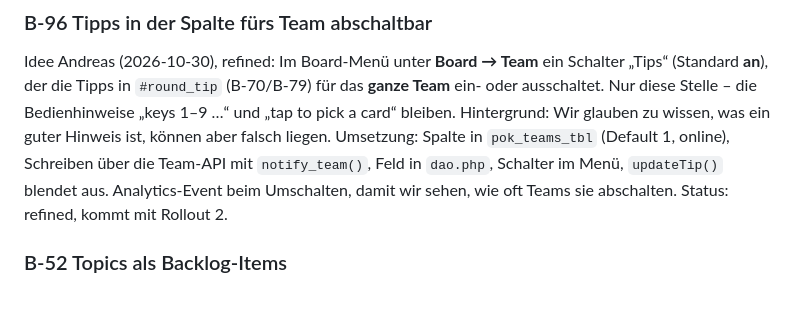
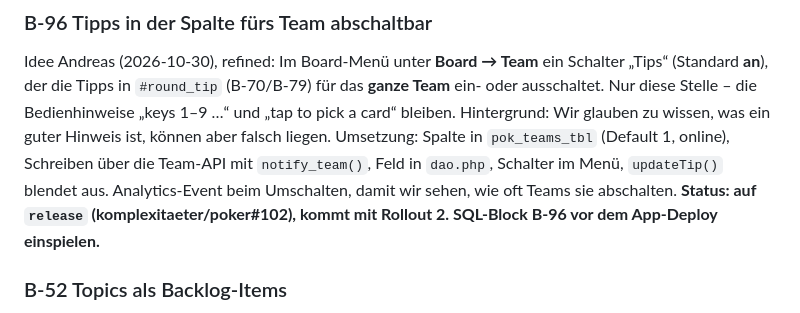
Before and after one commit to komplexitaeter/poker, a Markdown page: BACKLOG.md, the part around the change. GitHub-like rendering.

Commit message:
Backlog: B-96 on release
Co-Authored-By: Claude Opus 5.5 <noreply@anthropic.com>
Claude-Session: https://claude.ai/code/session_01Wwct3kT58rjRgX4NYz8kGi

```diff
--- a/BACKLOG.md
+++ b/BACKLOG.md
@@ -1290,7 +1290,7 @@ Idee Andreas (2026-10-30), refined: Im Board-Menü unter **Board → Team** ein
 „tap to pick a card“ bleiben. Hintergrund: Wir glauben zu wissen, was ein guter Hinweis ist, können aber falsch liegen.
 Umsetzung: Spalte in `pok_teams_tbl` (Default 1, online), Schreiben über die Team-API mit `notify_team()`, Feld in `dao.php`,
 Schalter im Menü, `updateTip()` blendet aus. Analytics-Event beim Umschalten, damit wir sehen, wie oft Teams sie abschalten.
-Status: refined, kommt mit Rollout 2.
+**Status: auf `release` (komplexitaeter/poker#102), kommt mit Rollout 2. SQL-Block B-96 vor dem App-Deploy einspielen.**
 
 ### B-52 Topics als Backlog-Items
 Idee von Andreas (2026-10-23, beim B-51-Mockup): Statt eines einzelnen Topics legt das Team mehrere Topics an (+),
```
